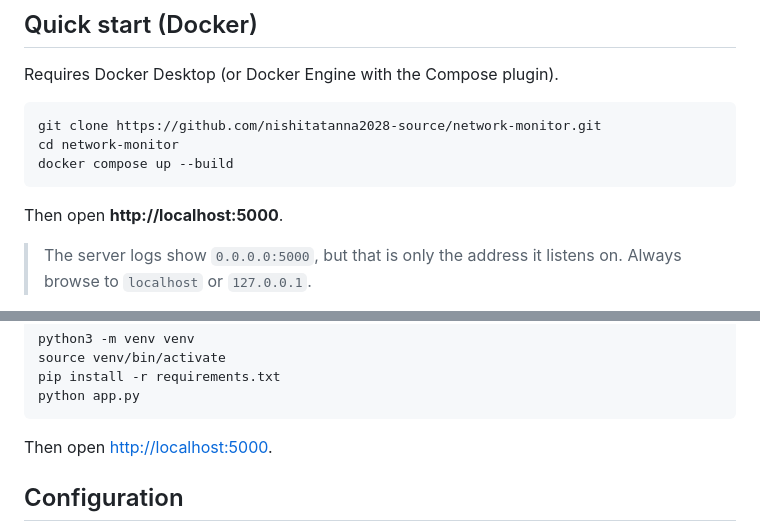
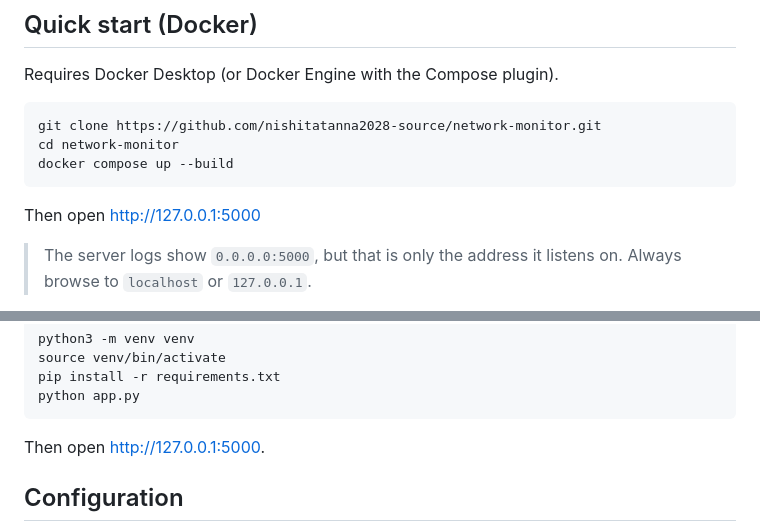
Before and after one commit to nishitatanna2028-source/network-monitor, a Markdown page: README.md, 2 parts joined by grey strips. Rendered like a GitHub page.

````diff
--- a/README.md
+++ b/README.md
@@ -71,7 +71,7 @@ cd network-monitor
 docker compose up --build
 ```
 
-Then open **http://localhost:5000**.
+Then open [http://127.0.0.1:5000](http://127.0.0.1:5000)
 
 > The server logs show `0.0.0.0:5000`, but that is only the address it listens on. Always browse to `localhost` or `127.0.0.1`.
 
@@ -97,7 +97,7 @@ pip install -r requirements.txt
 python app.py
 ```
 
-Then open [http://localhost:5000](http://127.0.0.1:5000).
+Then open [http://127.0.0.1:5000](http://127.0.0.1:5000).
 
 ## Configuration
 
````
